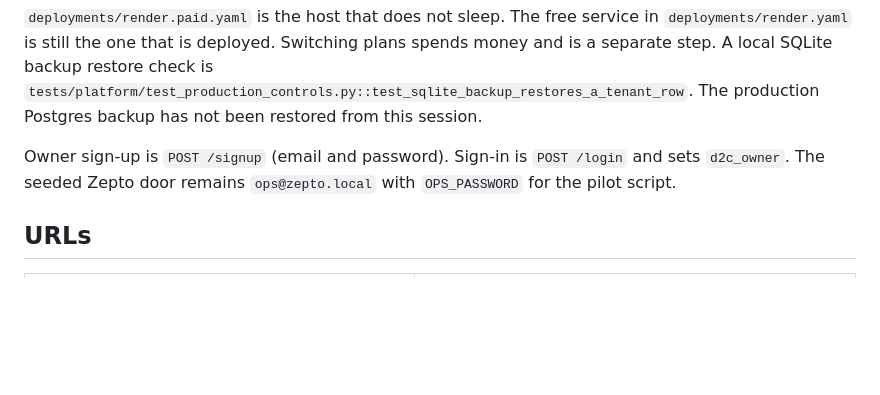
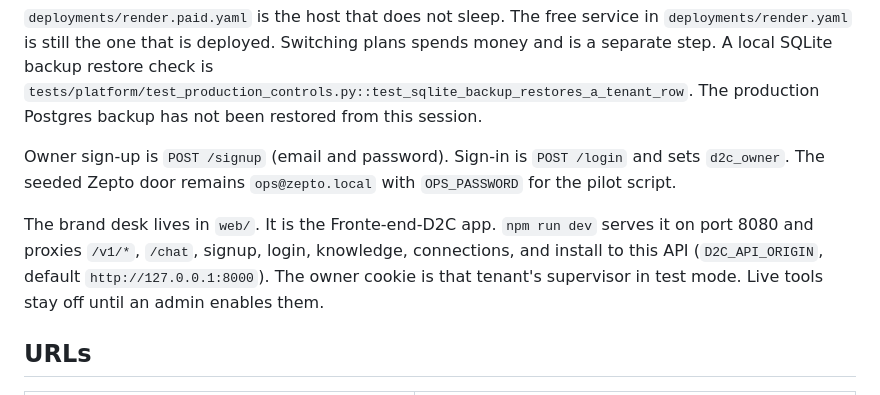
Before and after one commit to venkatpachala/AI-Customer-Support-, a Markdown page: SHIP.md, the part around the change. Drawn GitHub-style; blank space fills up the shorter version.

```diff
--- a/SHIP.md
+++ b/SHIP.md
@@ -15,6 +15,8 @@ The edge sets `tenant_id` from the bearer key, the `d2c_owner` cookie, or the cu
 `deployments/render.paid.yaml` is the host that does not sleep. The free service in `deployments/render.yaml` is still the one that is deployed. Switching plans spends money and is a separate step. A local SQLite backup restore check is `tests/platform/test_production_controls.py::test_sqlite_backup_restores_a_tenant_row`. The production Postgres backup has not been restored from this session.
 
 Owner sign-up is `POST /signup` (email and password). Sign-in is `POST /login` and sets `d2c_owner`. The seeded Zepto door remains `ops@zepto.local` with `OPS_PASSWORD` for the pilot script.
+
+The brand desk lives in `web/`. It is the Fronte-end-D2C app. `npm run dev` serves it on port 8080 and proxies `/v1/*`, `/chat`, signup, login, knowledge, connections, and install to this API (`D2C_API_ORIGIN`, default `http://127.0.0.1:8000`). The owner cookie is that tenant's supervisor in test mode. Live tools stay off until an admin enables them.
 
 ## URLs
 
```
Also changed, not shown: docs/product-system.md (added, +165 -0 lines), docs/production-launch.md (added, +166 -0 lines).
